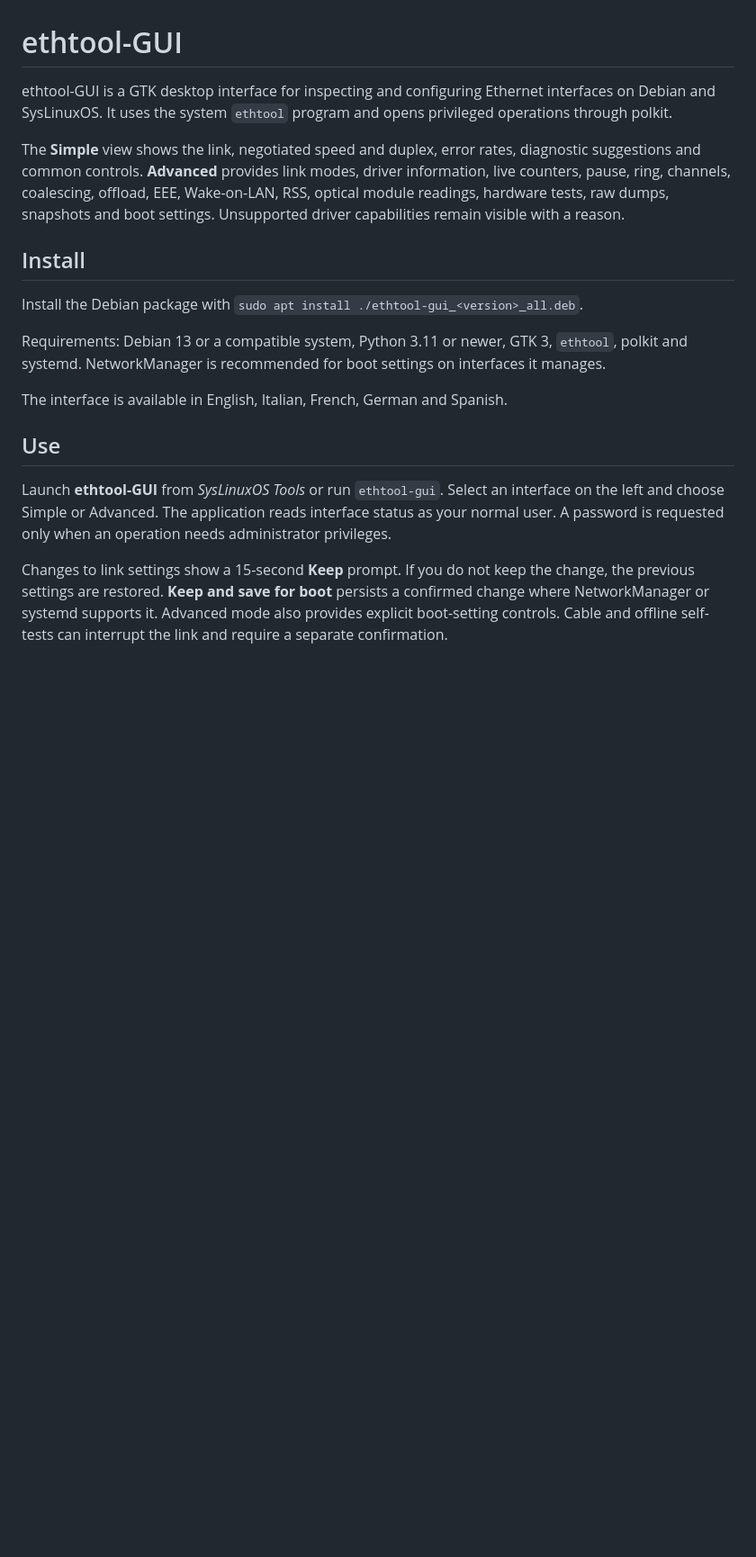
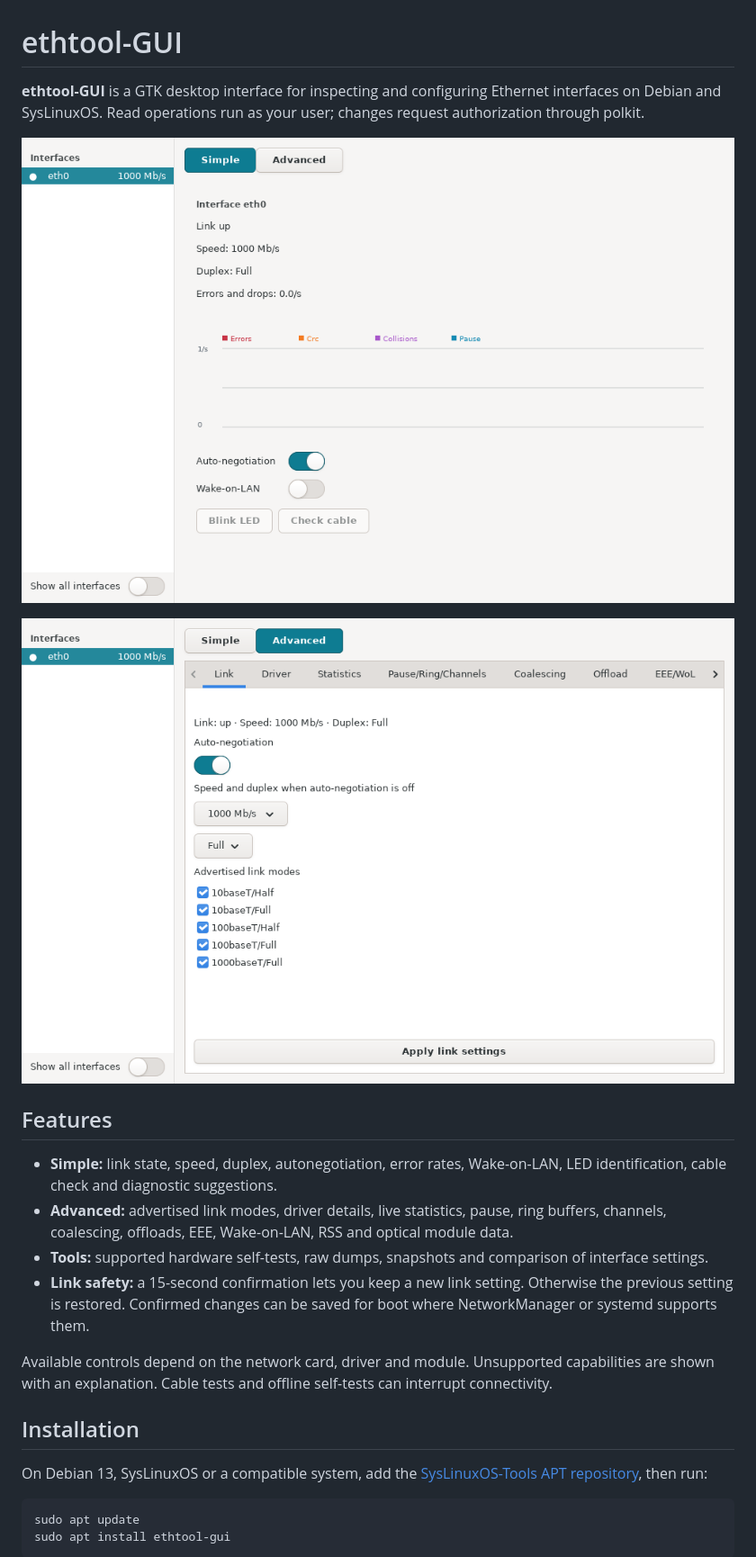
Before and after one commit to fconidi/ethtool-GUI, a Markdown page: README.md, the part around one of its changes. Shown at 90% size. GitHub-like rendering; pictures changed too: docs/images/advanced-link.png (added), docs/images/simple.png (added); blank space fills up the shorter version.

Commit message:
docs: explain ethtool-GUI features and installation

````diff
--- a/README.md
+++ b/README.md
@@ -1,37 +1,26 @@
 # ethtool-GUI
 
-ethtool-GUI is a GTK desktop interface for inspecting and configuring Ethernet
-interfaces on Debian and SysLinuxOS. It uses the system `ethtool` program and
-opens privileged operations through polkit.
+**ethtool-GUI** is a GTK desktop interface for inspecting and configuring Ethernet interfaces on Debian and SysLinuxOS. Read operations run as your user; changes request authorization through polkit.
 
-The **Simple** view shows the link, negotiated speed and duplex, error rates,
-diagnostic suggestions and common controls. **Advanced** provides link modes,
-driver information, live counters, pause, ring, channels, coalescing, offload,
-EEE, Wake-on-LAN, RSS, optical module readings, hardware tests, raw dumps,
-snapshots and boot settings. Unsupported driver capabilities remain visible
-with a reason.
+![Simple view showing an active Ethernet link](docs/images/simple.png)
 
-## Install
+![Advanced link settings](docs/images/advanced-link.png)
 
-Install the Debian package with `sudo apt install
-./ethtool-gui_<version>_all.deb`.
+## Features
 
-Requirements: Debian 13 or a compatible system, Python 3.11 or newer, GTK 3,
-`ethtool`, polkit and systemd. NetworkManager is recommended for boot settings
-on interfaces it manages.
+- **Simple:** link state, speed, duplex, autonegotiation, error rates, Wake-on-LAN, LED identification, cable check and diagnostic suggestions.
+- **Advanced:** advertised link modes, driver details, live statistics, pause, ring buffers, channels, coalescing, offloads, EEE, Wake-on-LAN, RSS and optical module data.
+- **Tools:** supported hardware self-tests, raw dumps, snapshots and comparison of interface settings.
+- **Link safety:** a 15-second confirmation lets you keep a new link setting. Otherwise the previous setting is restored. Confirmed changes can be saved for boot where NetworkManager or systemd supports them.
 
-The interface is available in English, Italian, French, German and Spanish.
+Available controls depend on the network card, driver and module. Unsupported capabilities are shown with an explanation. Cable tests and offline self-tests can interrupt connectivity.
 
-## Use
+## Installation
 
-Launch **ethtool-GUI** from *SysLinuxOS Tools* or run `ethtool-gui`. Select an
-interface on the left and choose Simple or Advanced. The application reads
-interface status as your normal user. A password is requested only when an
-operation needs administrator privileges.
+On Debian 13, SysLinuxOS or a compatible system, add the [SysLinuxOS-Tools APT repository](https://github.com/fconidi/SysLinuxOS-Tools#installation-client-side), then run:
 
-Changes to link settings show a 15-second **Keep** prompt. If you do not keep
-the change, the previous settings are restored. **Keep and save for boot**
-persists a confirmed change where NetworkManager or systemd supports it.
-Advanced mode also provides explicit boot-setting controls. Cable and offline
-self-tests can interrupt the link and require a separate confirmation.
+```bash
+sudo apt update
+sudo apt install ethtool-gui
+```
 
````
Also changed, not shown: other parts of README.md (+13 -3 lines).
